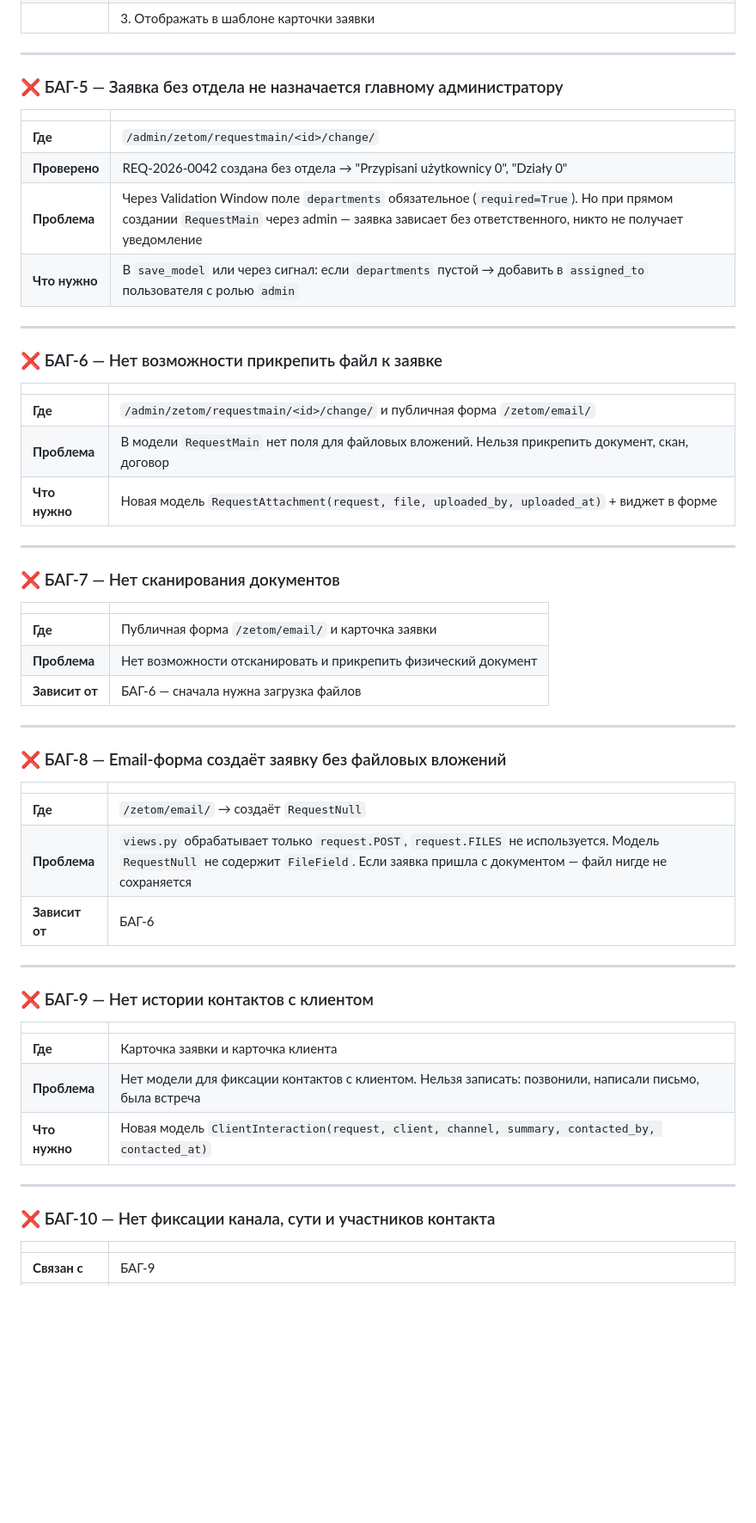
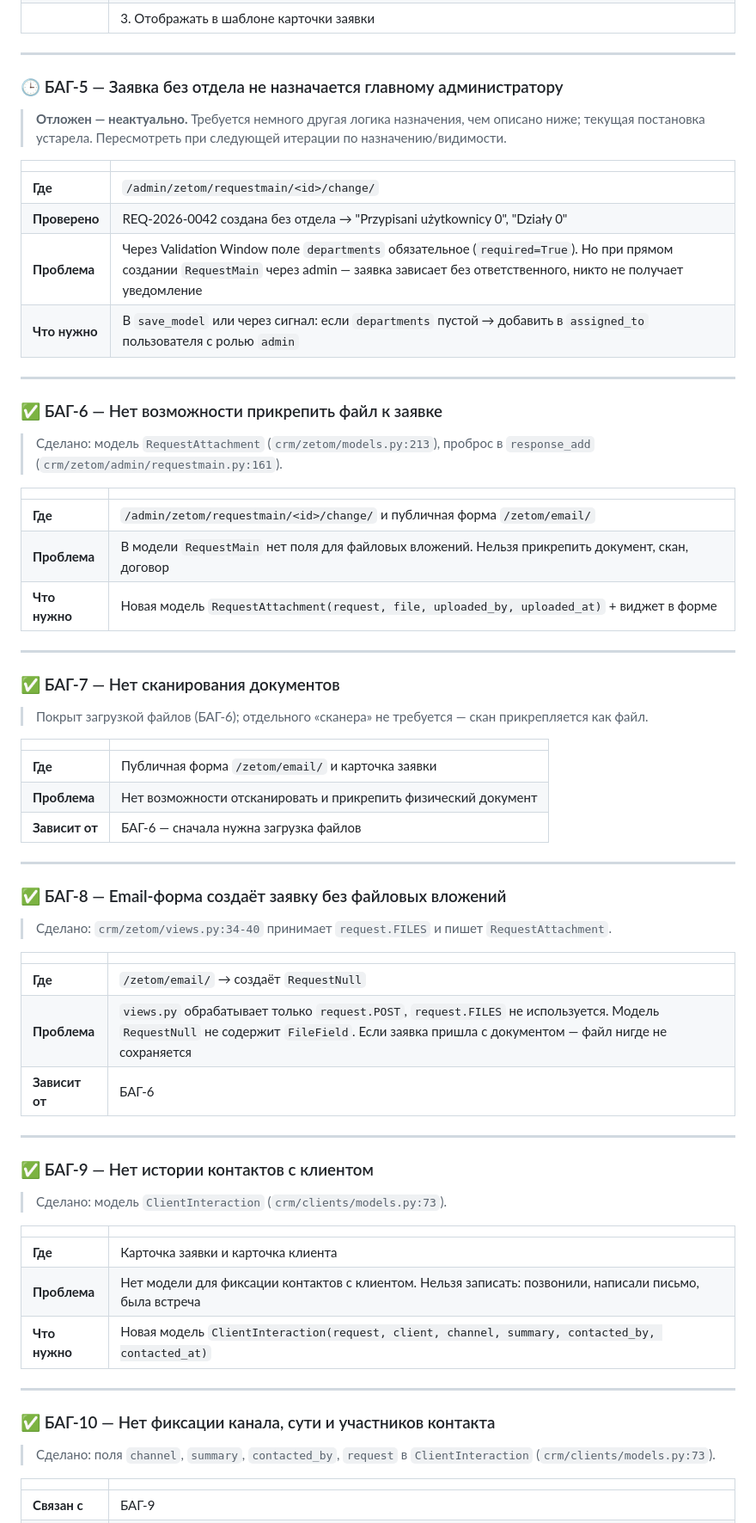
Before and after one commit to shalyn42k/zetom_crm, a Markdown page: DOCS/bugs/new_bugs.md, the part around one of its changes. Shown at 86% size. Rendered like a GitHub page; blank space fills up the shorter version.

Commit message:
docs(bugs): mark BUG-6..10 done, defer BUG-5 and BUG-11
BUG-6/7/8/9/10 are already implemented in code (RequestAttachment,
email FILES handling, ClientInteraction) — marked done with code refs.
BUG-5 and BUG-11 deferred: their current framing is stale and needs
slightly different logic; revisit later.

```diff
--- a/DOCS/bugs/new_bugs.md
+++ b/DOCS/bugs/new_bugs.md
@@ -93,7 +93,10 @@
 
 ---
 
-### ❌ БАГ-5 — Заявка без отдела не назначается главному администратору
+### 🕒 БАГ-5 — Заявка без отдела не назначается главному администратору
+
+> **Отложен — неактуально.** Требуется немного другая логика назначения, чем описано ниже;
+> текущая постановка устарела. Пересмотреть при следующей итерации по назначению/видимости.
 
 | | |
 |---|---|
@@ -104,7 +107,9 @@
 
 ---
 
-### ❌ БАГ-6 — Нет возможности прикрепить файл к заявке
+### ✅ БАГ-6 — Нет возможности прикрепить файл к заявке
+
+> Сделано: модель `RequestAttachment` (`crm/zetom/models.py:213`), проброс в `response_add` (`crm/zetom/admin/requestmain.py:161`).
 
 | | |
 |---|---|
@@ -114,7 +119,9 @@
 
 ---
 
-### ❌ БАГ-7 — Нет сканирования документов
+### ✅ БАГ-7 — Нет сканирования документов
+
+> Покрыт загрузкой файлов (БАГ-6); отдельного «сканера» не требуется — скан прикрепляется как файл.
 
 | | |
 |---|---|
@@ -124,7 +131,9 @@
 
 ---
 
-### ❌ БАГ-8 — Email-форма создаёт заявку без файловых вложений
+### ✅ БАГ-8 — Email-форма создаёт заявку без файловых вложений
+
+> Сделано: `crm/zetom/views.py:34-40` принимает `request.FILES` и пишет `RequestAttachment`.
 
 | | |
 |---|---|
@@ -134,7 +143,9 @@
 
 ---
 
-### ❌ БАГ-9 — Нет истории контактов с клиентом
+### ✅ БАГ-9 — Нет истории контактов с клиентом
+
+> Сделано: модель `ClientInteraction` (`crm/clients/models.py:73`).
 
 | | |
 |---|---|
@@ -144,7 +155,9 @@
 
 ---
 
-### ❌ БАГ-10 — Нет фиксации канала, сути и участников контакта
+### ✅ БАГ-10 — Нет фиксации канала, сути и участников контакта
+
+> Сделано: поля `channel`, `summary`, `contacted_by`, `request` в `ClientInteraction` (`crm/clients/models.py:73`).
 
 | | |
 |---|---|
```
Also changed, not shown: other parts of DOCS/bugs/new_bugs.md (+5 -2 lines).
